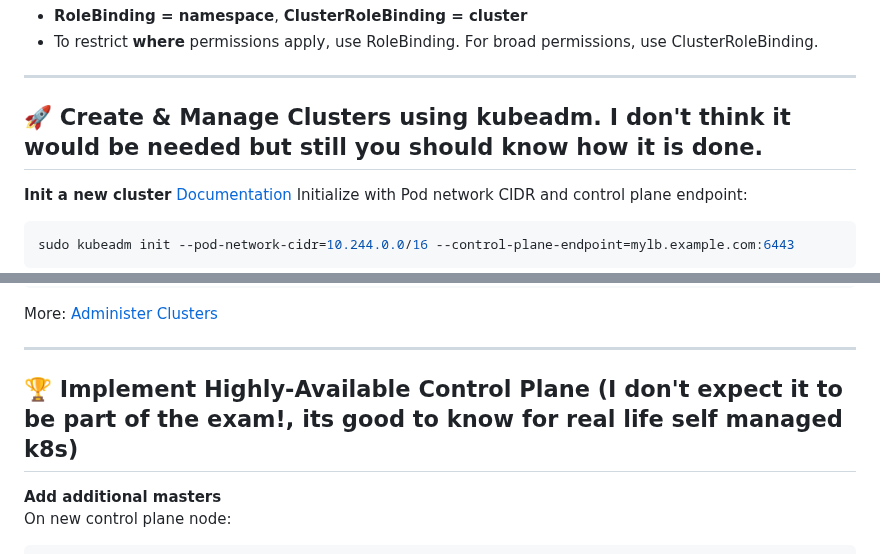
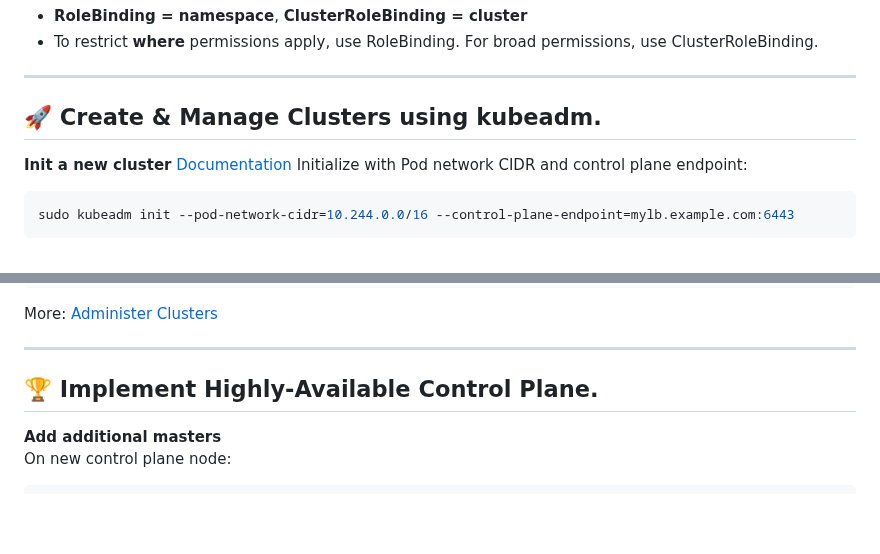
Before and after one commit to The-Kubernetes-Show/kubernetes, a Markdown page: CKA/Cluster_Architecture_Installation_Configuration/Cluster_Architecture_Installation_Configuration.md, 2 parts joined by grey strips. Drawn GitHub-style; blank space fills up the shorter version.

Commit message:
[HT] adding Cluster_Architecture_Installation_Configuration section

```diff
--- a/CKA/Cluster_Architecture_Installation_Configuration/Cluster_Architecture_Installation_Configuration.md
+++ b/CKA/Cluster_Architecture_Installation_Configuration/Cluster_Architecture_Installation_Configuration.md
@@ -218,7 +218,7 @@ roleRef:
 
 ---
 
-## 🚀 Create & Manage Clusters using kubeadm. I don't think it would be needed but still you should know how it is done.
+## 🚀 Create & Manage Clusters using kubeadm.
 
 **Init a new cluster**
 [Documentation](https://kubernetes.io/docs/setup/production-environment/tools/kubeadm/create-cluster-kubeadm/)
@@ -292,7 +292,7 @@ More: [Administer Clusters](https://kubernetes.io/docs/tasks/administer-cluster/
 
 ---
 
-## 🏆 Implement Highly-Available Control Plane (I don't expect it to be part of the exam!, its good to know for real life self managed k8s)
+## 🏆 Implement Highly-Available Control Plane.
 
 **Add additional masters**
 On new control plane node:
```
